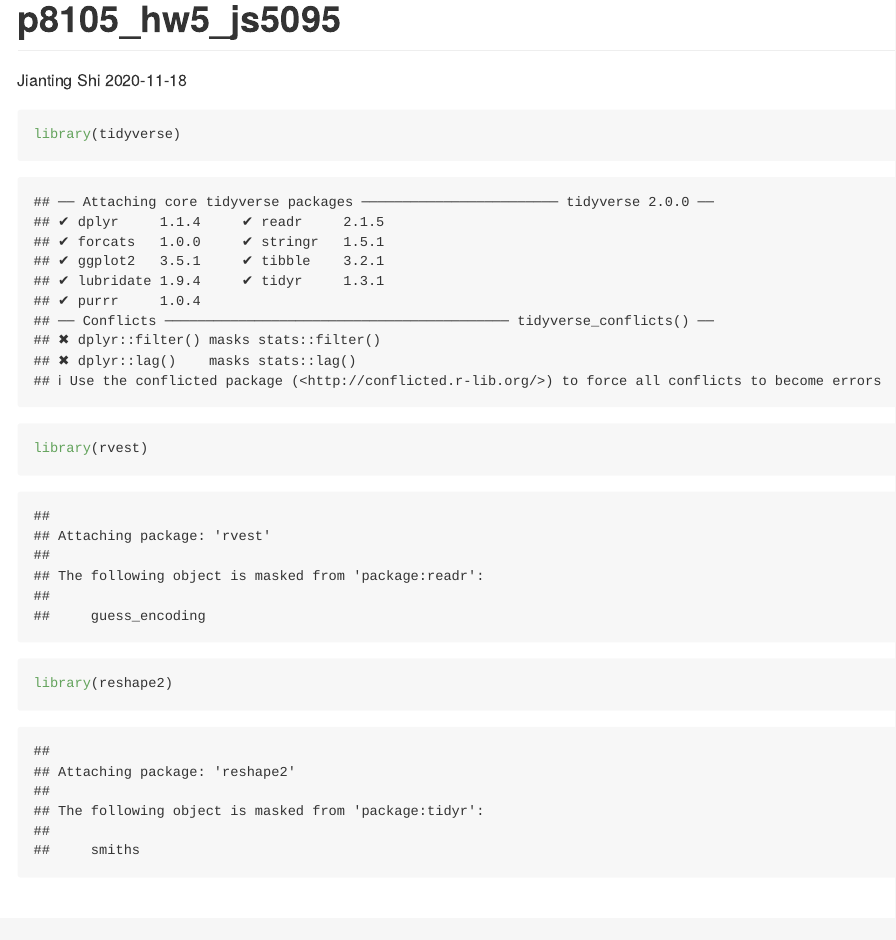
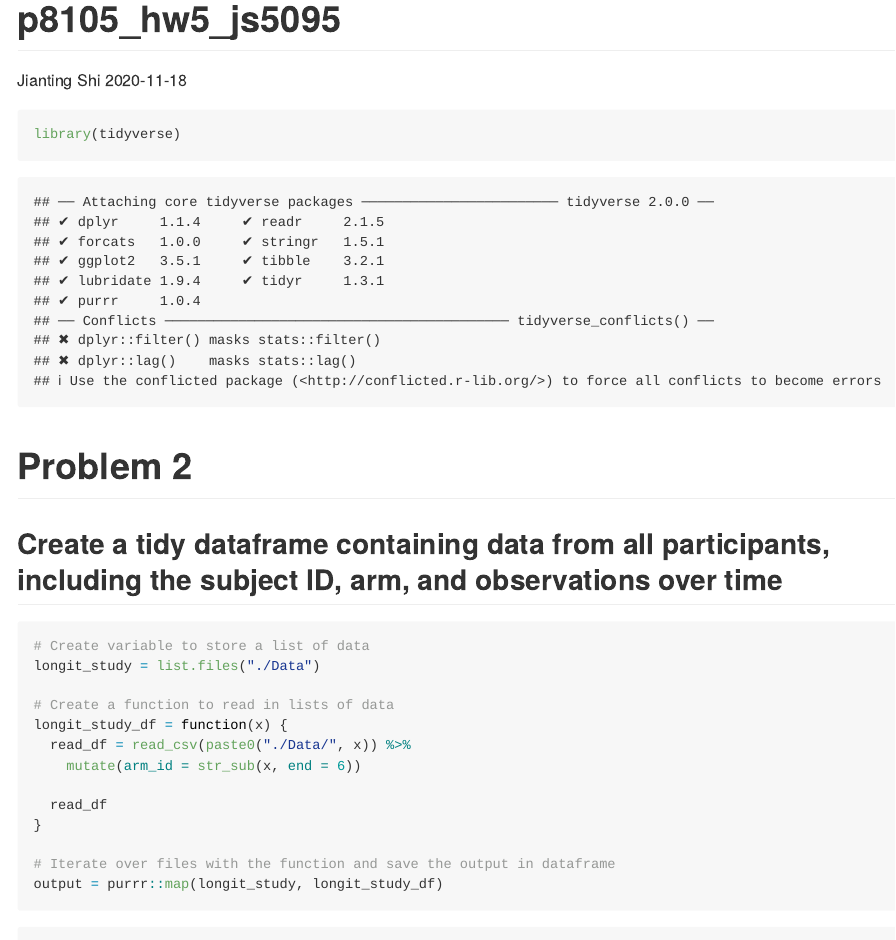
Before and after one commit to js5095/p8105_hw5_js5095, an R Markdown document (p8105_hw5_js5095.Rmd): the page in a window 1100 px wide, from its top. Rendered offline with R 4.5, knitr and Pandoc, with nearby package versions; some code elsewhere in the file could not run offline.

Commit message:
Modified .rmd

````diff
--- a/p8105_hw5_js5095.Rmd
+++ b/p8105_hw5_js5095.Rmd
@@ -7,8 +7,6 @@ output: github_document
 
 ```{r}
 library(tidyverse)
-library(rvest)
-library(reshape2)
 ```
 
 # Problem 2
````
Also changed, not shown: p8105_hw5_js5095.md.
